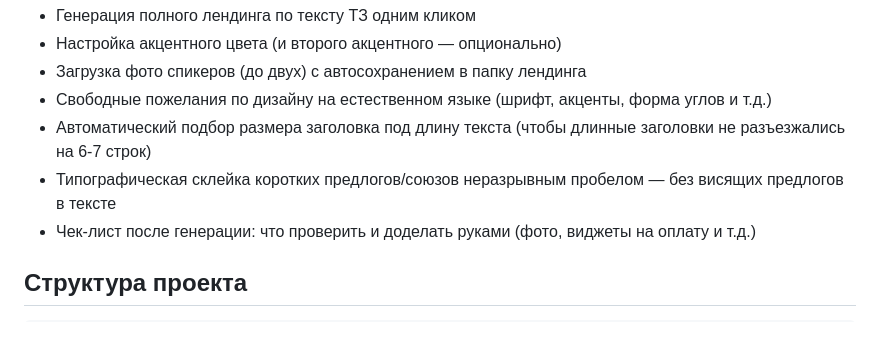
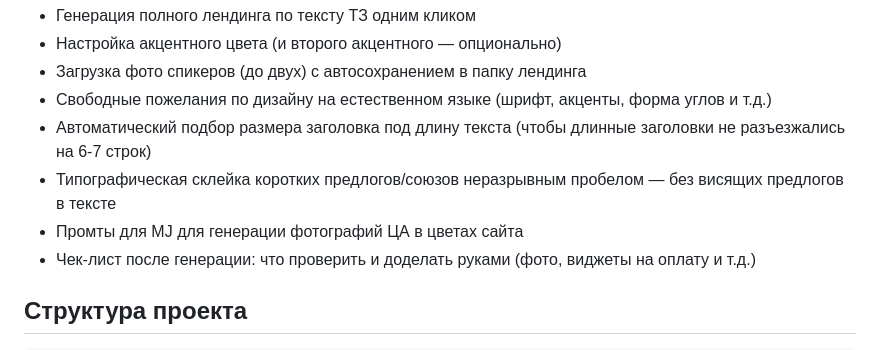
Before and after one commit to valeriyaromanchik28-oss/landing-generator-mvp, a Markdown page: README.md, the part around the change. Drawn GitHub-style.

```diff
--- a/README.md
+++ b/README.md
@@ -41,6 +41,7 @@
 - Свободные пожелания по дизайну на естественном языке (шрифт, акценты, форма углов и т.д.)
 - Автоматический подбор размера заголовка под длину текста (чтобы длинные заголовки не разъезжались на 6-7 строк)
 - Типографическая склейка коротких предлогов/союзов неразрывным пробелом — без висящих предлогов в тексте
+- Промты для MJ для генерации фотографий ЦА в цветах сайта
 - Чек-лист после генерации: что проверить и доделать руками (фото, виджеты на оплату и т.д.)
 
 ## Структура проекта
```
